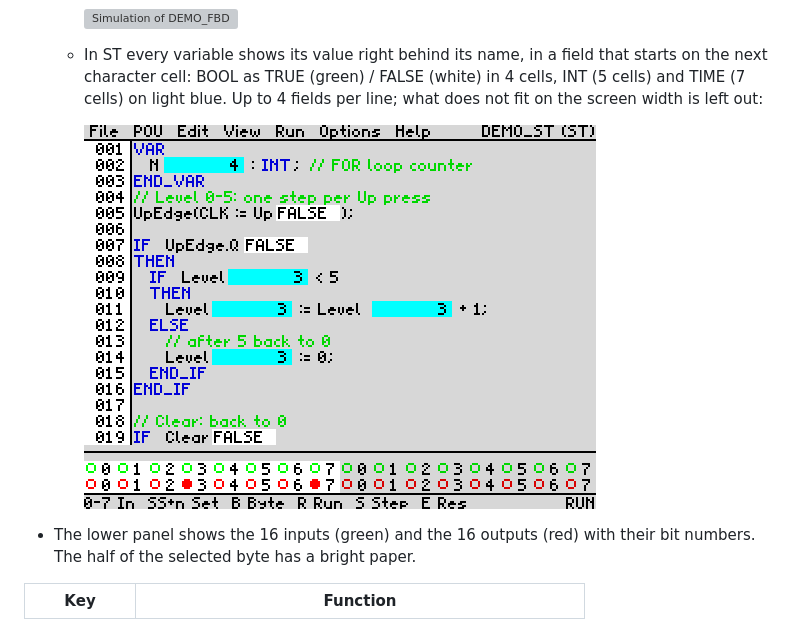
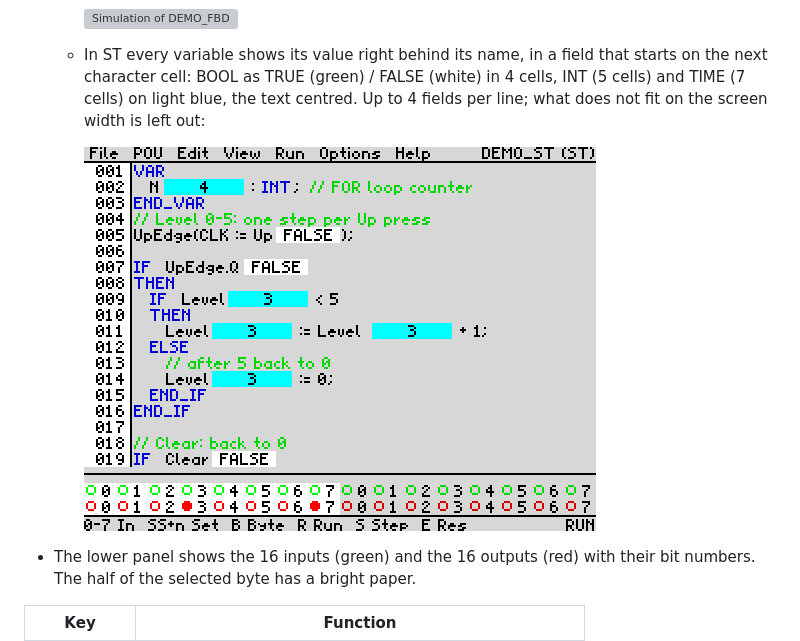
Before and after one commit to Pomaser/zx_plc, a Markdown page: docs/MANUAL.md, the part around the change. Drawn GitHub-style; pictures changed too: docs/img/sim_st.png; grey boxes are pictures that could not be loaded.

Commit message:
ST simulation: the value texts centred in their fields
Co-Authored-By: Claude Opus 5.5 <noreply@anthropic.com>
Claude-Session: https://claude.ai/code/session_01VKWfWdLZ4jVfo626yCcR9d

```diff
--- a/docs/MANUAL.md
+++ b/docs/MANUAL.md
@@ -566,7 +566,7 @@ the faulty line or element; the message is shown in the status bar.
 
   * In ST every variable shows its value right behind its name, in a field that starts on the next
     character cell: BOOL as TRUE (green) / FALSE (white) in 4 cells, INT (5 cells) and TIME (7 cells)
-    on light blue. Up to 4 fields per line; what does not fit on the screen width is left out:
+    on light blue, the text centred. Up to 4 fields per line; what does not fit on the screen width is left out:
 
     ![Simulation of DEMO_ST](img/sim_st.png)
 
```
Also changed, not shown: 1 other file.
